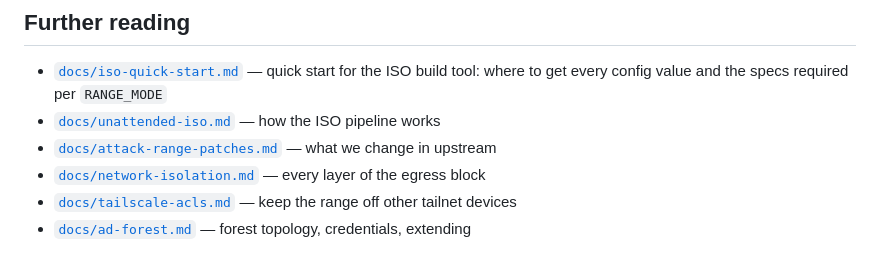
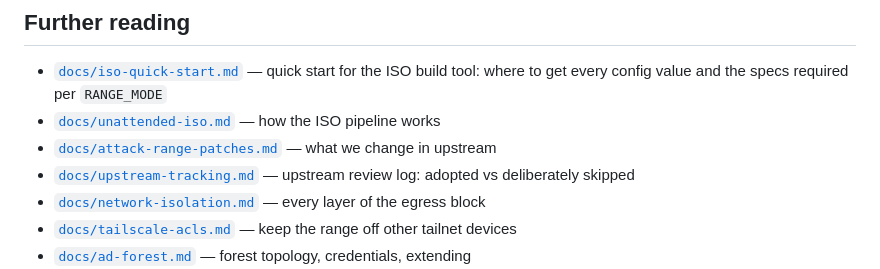
Before and after one commit to 93percentai/attackrangelocal, a Markdown page: README.md, the part around the change. Drawn GitHub-style.

```diff
--- a/README.md
+++ b/README.md
@@ -208,6 +208,7 @@ Cleanly deregisters Tailscale devices, then destroys the VMs in Proxmox.
   ISO build tool: where to get every config value and the specs required per `RANGE_MODE`
 - [`docs/unattended-iso.md`](docs/unattended-iso.md) — how the ISO pipeline works
 - [`docs/attack-range-patches.md`](docs/attack-range-patches.md) — what we change in upstream
+- [`docs/upstream-tracking.md`](docs/upstream-tracking.md) — upstream review log: adopted vs deliberately skipped
 - [`docs/network-isolation.md`](docs/network-isolation.md) — every layer of the egress block
 - [`docs/tailscale-acls.md`](docs/tailscale-acls.md) — keep the range off other tailnet devices
 - [`docs/ad-forest.md`](docs/ad-forest.md) — forest topology, credentials, extending
```
Also changed, not shown: docs/upstream-tracking.md (added, +61 -0 lines).
